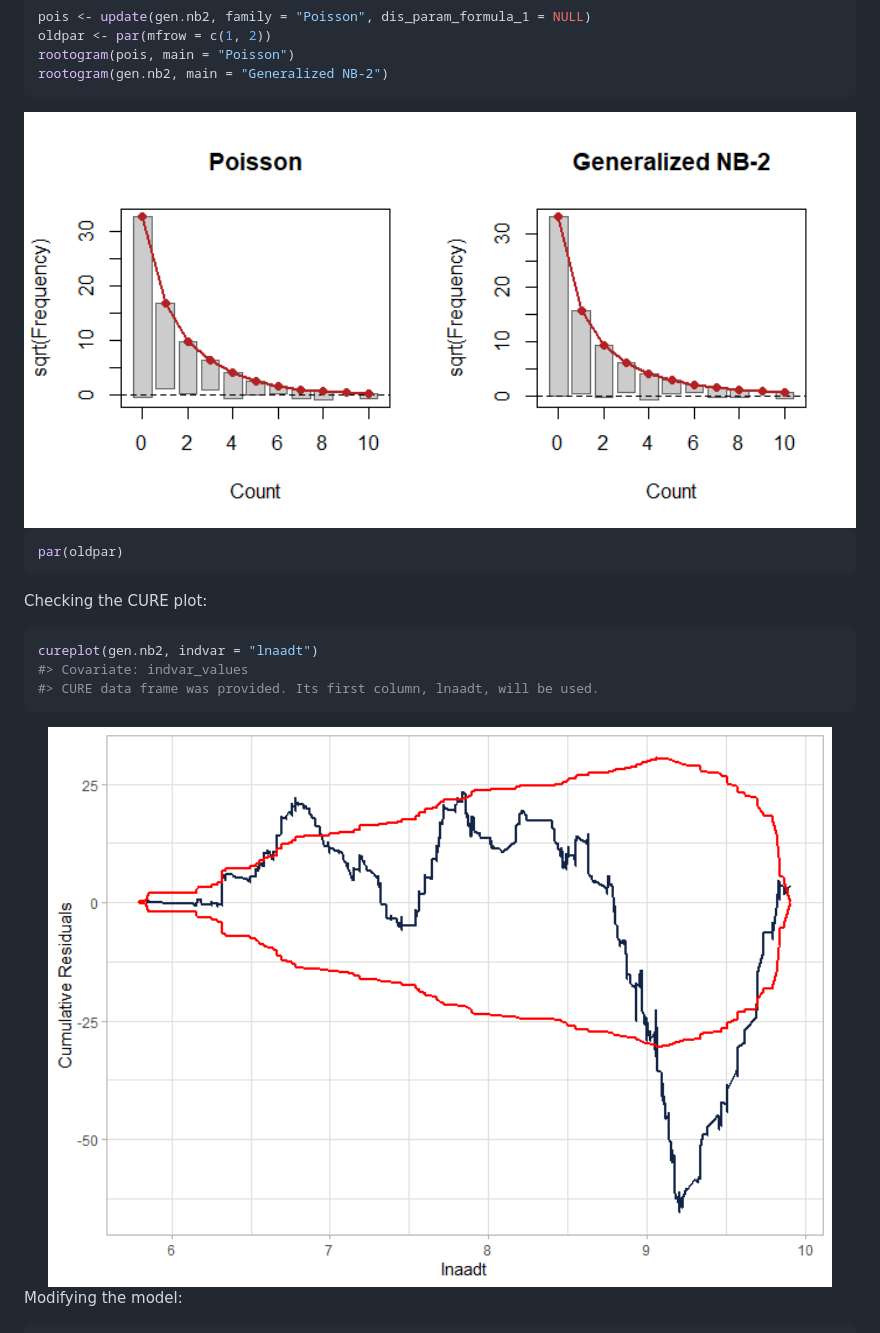
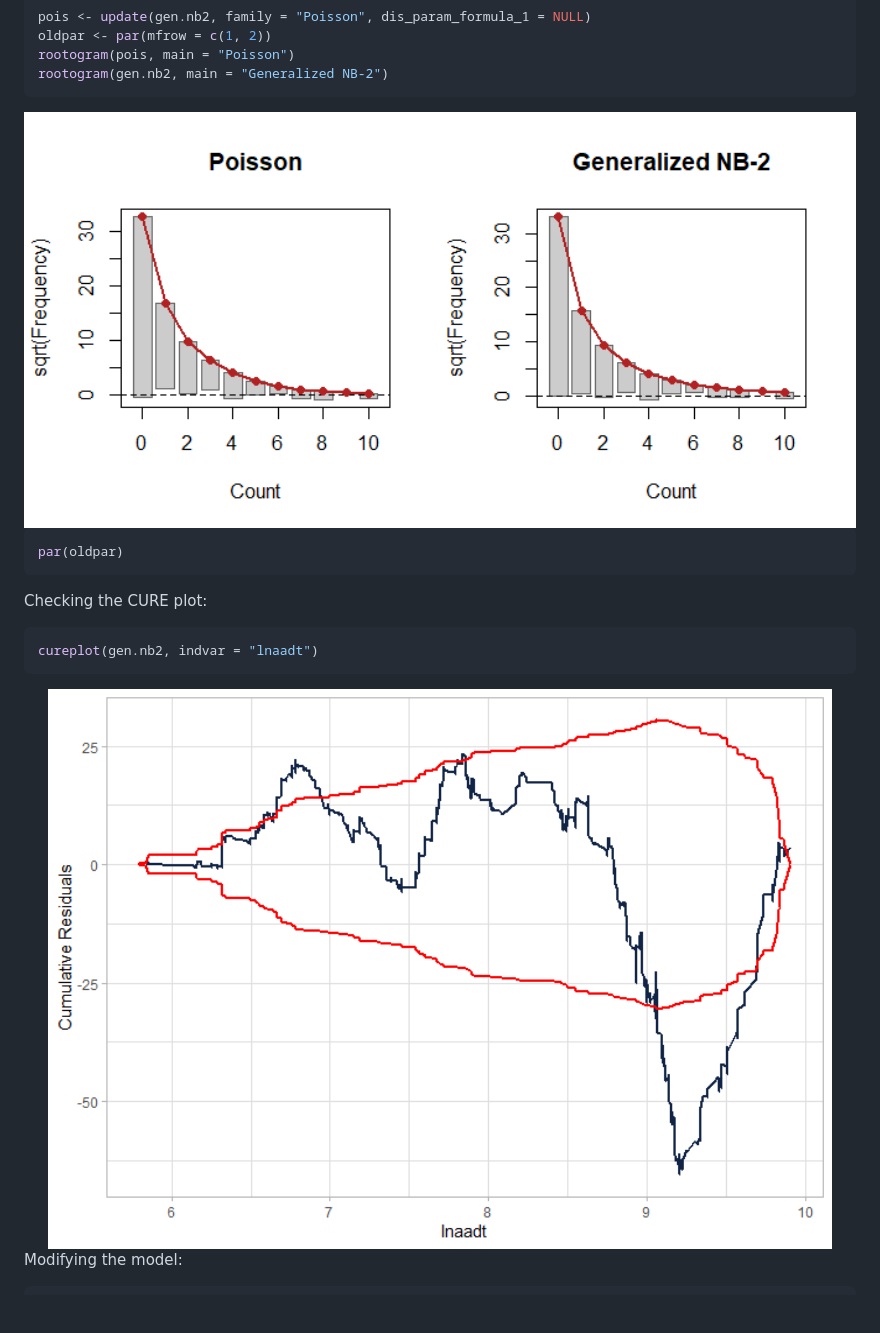
Before and after one commit to jwood-iastate/flexCountReg, a Markdown page: README.md, the part around one of its changes. GitHub-like rendering; pictures changed too: man/figures/README-cureplot-initial-1.png; blank space fills up the shorter version.

````diff
--- a/README.md
+++ b/README.md
@@ -331,7 +331,5 @@ Checking the CURE plot:
 
 ``` r
 cureplot(gen.nb2, indvar = "lnaadt")
-#> Covariate: indvar_values
-#> CURE data frame was provided. Its first column, lnaadt, will be used.
 ```
 
````
Also changed, not shown: other parts of README.md (+8 -12 lines), NEWS.md (+1 -1 lines), 6 other files.
